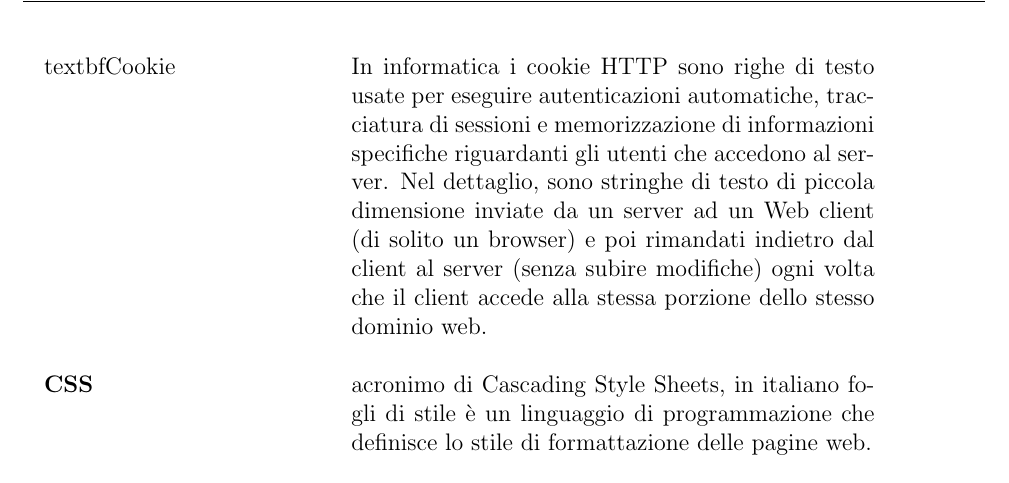
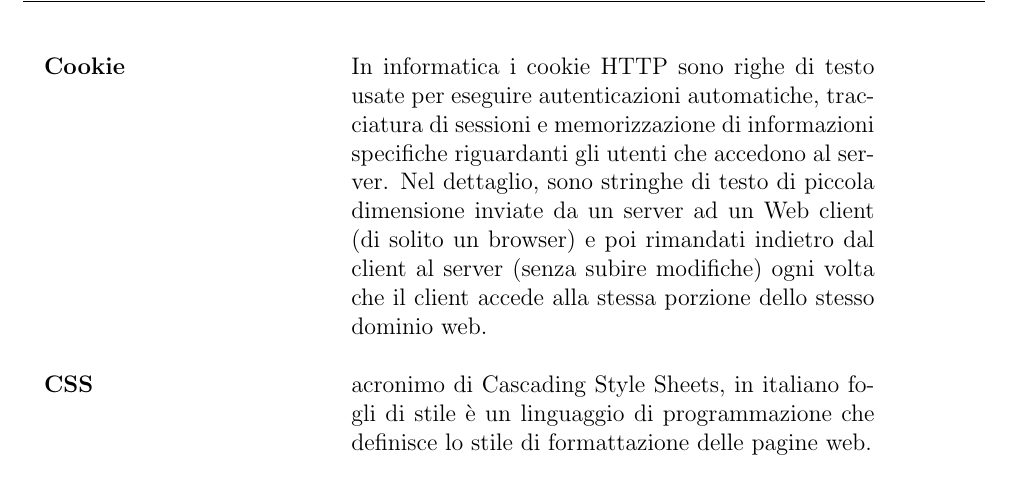
Before and after one commit to 404notfoundunipd/premi-documents, a LaTeX document (Glossario/Glossario_v1.0.tex, which reads Glossario/documents/definizioni.tex): part of page 5 of 12, cut so that both start at the same text. Compiled offline with pdfLaTeX.

Commit message:
sistemato errore

```diff
--- a/Glossario/documents/definizioni.tex
+++ b/Glossario/documents/definizioni.tex
@@ -35,7 +35,7 @@ lavora su di una propria copia del progetto che può essere sincronizzata con l'
 
 	\\ \\
 
-	\\textbf{Cookie} & In informatica i cookie HTTP sono righe di testo usate per eseguire autenticazioni automatiche, tracciatura di sessioni e memorizzazione di informazioni specifiche riguardanti gli utenti che accedono al server. Nel dettaglio, sono stringhe di testo di piccola dimensione inviate da un server ad un Web client (di solito un browser) e poi rimandati indietro dal client al server (senza subire modifiche) ogni volta che il client accede alla stessa porzione dello stesso dominio web.
+	\textbf{Cookie} & In informatica i cookie HTTP sono righe di testo usate per eseguire autenticazioni automatiche, tracciatura di sessioni e memorizzazione di informazioni specifiche riguardanti gli utenti che accedono al server. Nel dettaglio, sono stringhe di testo di piccola dimensione inviate da un server ad un Web client (di solito un browser) e poi rimandati indietro dal client al server (senza subire modifiche) ogni volta che il client accede alla stessa porzione dello stesso dominio web.
 
 	\\ \\
 
```
